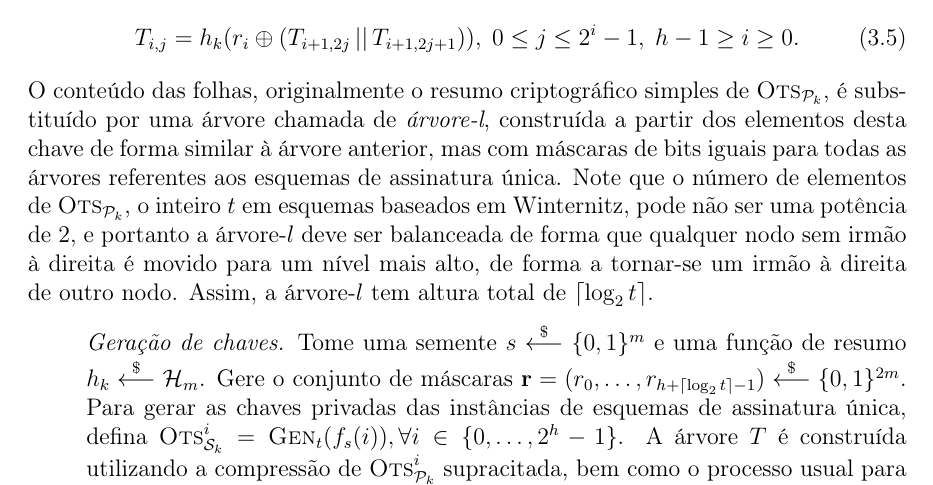
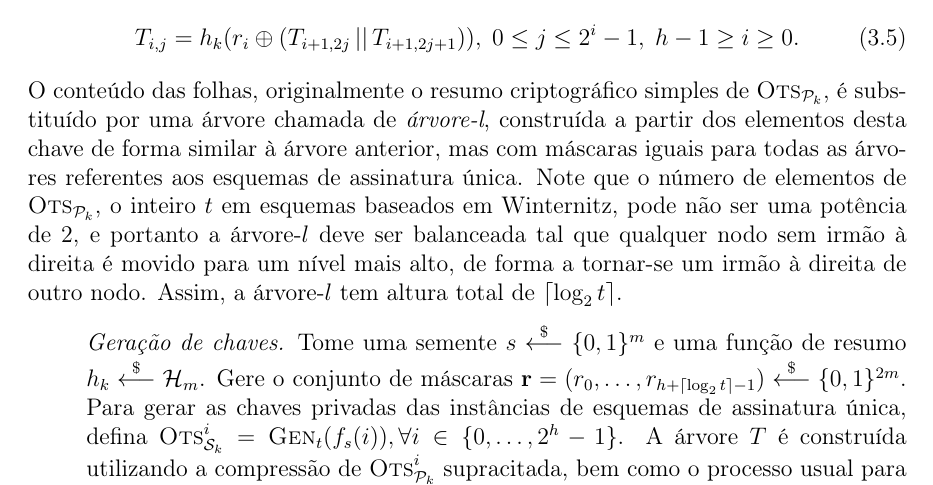
Before and after one commit to zambonin/bsc, a LaTeX document (bsc.tex): part of page 24 of 30, cut so that both start at the same text. Compiled offline with pdfLaTeX.

Commit message:
sharelatex: update bsc.tex from r18429 to r18432

```diff
--- a/bsc.tex
+++ b/bsc.tex
@@ -1322,7 +1322,7 @@ Observe que, por conta de sua semelhança com o esquema SPR-MSS, a estrutura da
     T_{i, j} = h_k(r_i \oplus (T_{i + 1, 2j} \concat T_{i + 1, 2j + 1})),
       \; 0 \leq j \leq 2^{i} - 1, \; h - 1 \geq i \geq 0.
 \end{equation}
-O conteúdo das folhas, originalmente o resumo criptográfico simples de $\textsc{Ots}_{\pk{}}$, é substituído por uma árvore chamada de \emph{árvore-l}, construída a partir dos elementos desta chave de forma similar à árvore anterior, mas com máscaras de bits iguais para todas as árvores referentes aos esquemas de assinatura única. Note que o número de elementos de $\textsc{Ots}_{\pk{}}$, o inteiro $t$ em esquemas baseados em Winternitz, pode não ser uma potência de 2, e portanto a árvore-$l$ deve ser balanceada de forma que qualquer nodo sem irmão à direita é movido para um nível mais alto, de forma a tornar-se um irmão à direita de outro nodo. Assim, a árvore-$l$ tem altura total de $\lceil \log_{2} t \rceil$.
+O conteúdo das folhas, originalmente o resumo criptográfico simples de $\textsc{Ots}_{\pk{}}$, é substituído por uma árvore chamada de \emph{árvore-l}, construída a partir dos elementos desta chave de forma similar à árvore anterior, mas com máscaras iguais para todas as árvores referentes aos esquemas de assinatura única. Note que o número de elementos de $\textsc{Ots}_{\pk{}}$, o inteiro $t$ em esquemas baseados em Winternitz, pode não ser uma potência de 2, e portanto a árvore-$l$ deve ser balanceada tal que qualquer nodo sem irmão à direita é movido para um nível mais alto, de forma a tornar-se um irmão à direita de outro nodo. Assim, a árvore-$l$ tem altura total de $\lceil \log_{2} t \rceil$.
 
 \begin{enumerate}
 
```
Also changed, not shown: bsc.tex (2 more changed lines).
